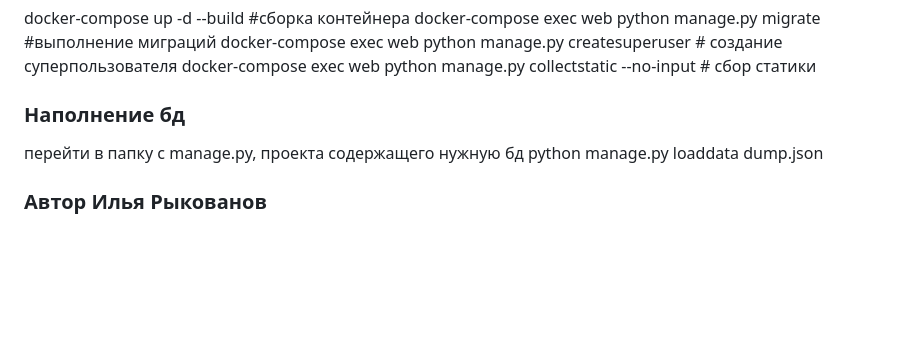
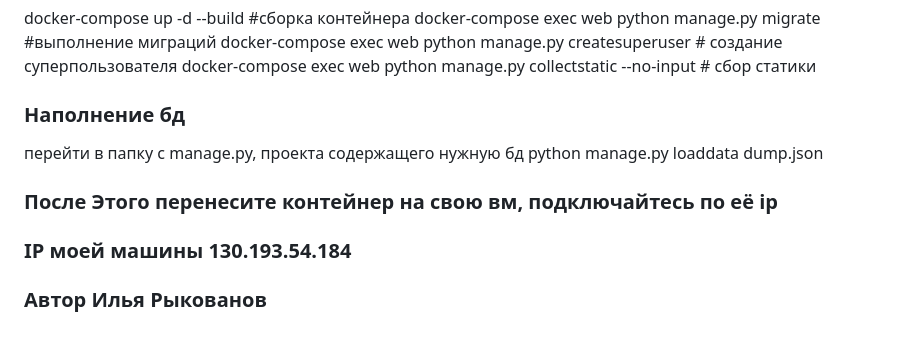
Before and after one commit to ilyaryk/yamdb_final, a Markdown page: README.md, the part around the change. Rendered like a GitHub page; blank space fills up the shorter version.

```diff
--- a/README.md
+++ b/README.md
@@ -29,4 +29,6 @@ docker-compose exec web python manage.py collectstatic --no-input # сбор с
 ### Наполнение бд
 перейти в папку с manage.py, проекта содержащего нужную бд
 python manage.py loaddata dump.json
+### После Этого перенесите контейнер на свою вм, подключайтесь по её ip
+### IP моей машины 130.193.54.184
 ### Автор Илья Рыкованов
```
